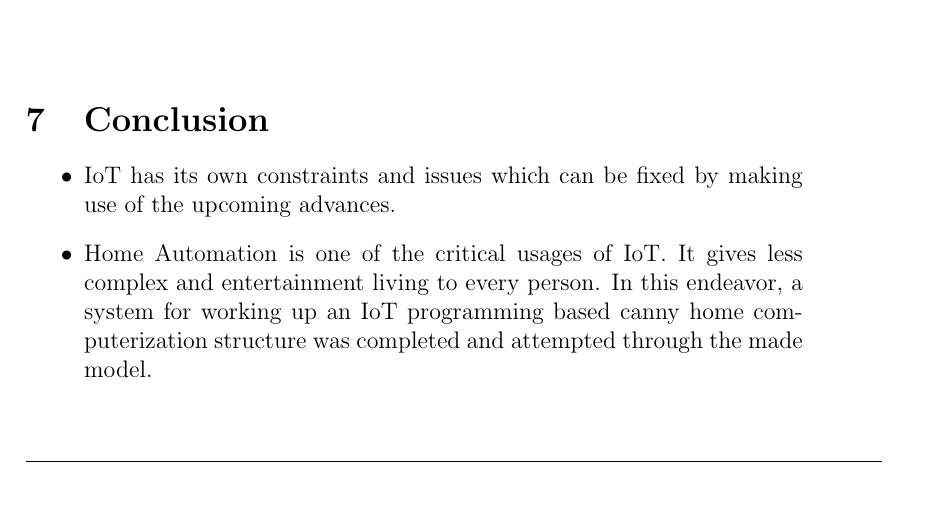
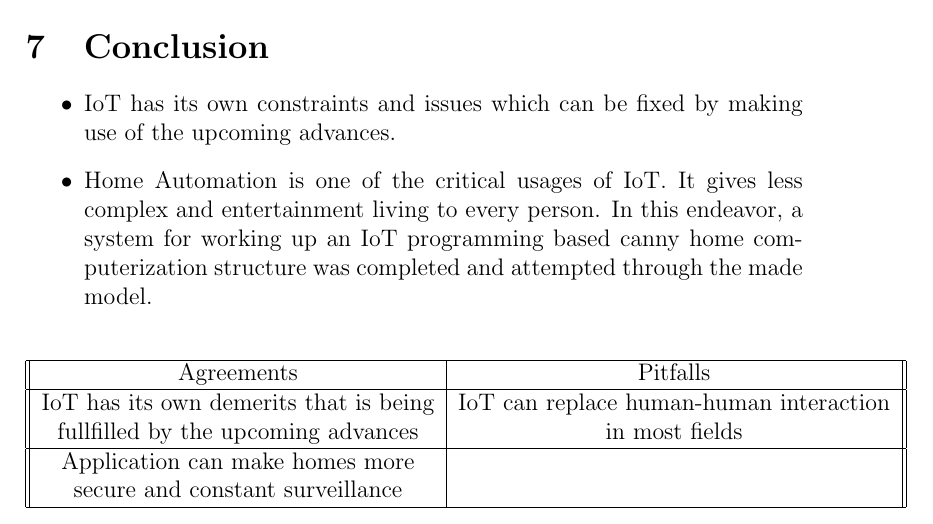
Before and after one commit to Rakesh-123-cryp/IOT-CIA, a LaTeX paper (IOT.tex): part of page 5 of 5 before the commit and part of page 5 of 6 after it, cut so that both start at the same text. Compiled offline with pdfLaTeX.

Commit message:
Add files via upload

```diff
--- a/IOT.tex
+++ b/IOT.tex
@@ -126,6 +126,21 @@ This is done through the JSON string that is sent across using Raspberry P.’
 \end{itemize}
 
 \begin{center}
+\begin{tabular}{||c|c||}
+\hline
+Agreements & Pitfalls\\
+\hline
+IoT has its own demerits that is being & IoT can replace human-human interaction\\
+fullfilled by the upcoming advances & in most fields\\
+\hline
+Application can make homes more & \\
+secure and constant surveillance &\\
+\hline
+\end{tabular}
+\end{center}
+
+
+\begin{center}
 \line(10,0){430}
 \end{center}
 \end{document}
```
